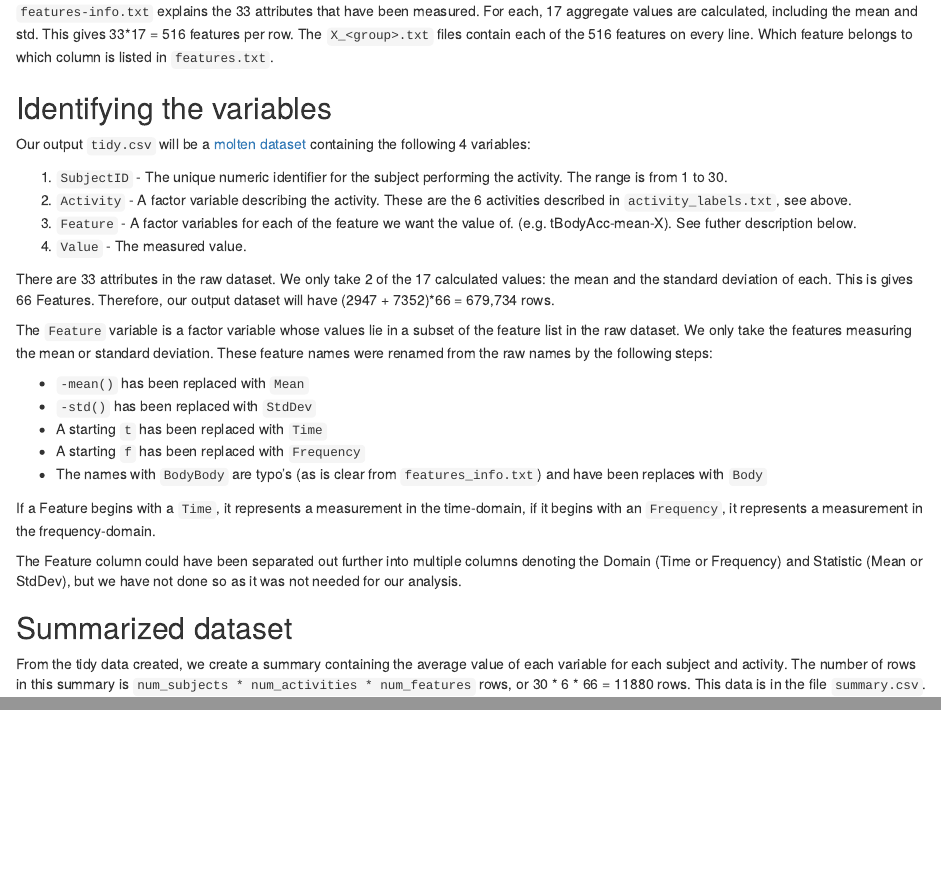
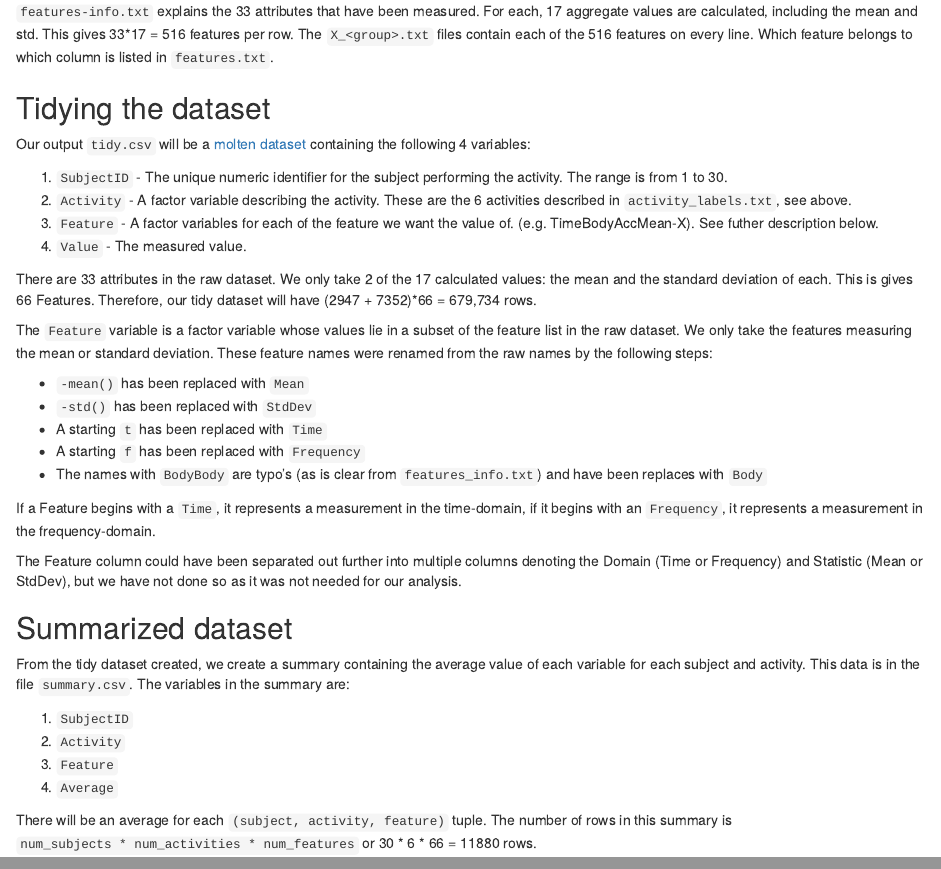
Before and after one commit to dmarjenburgh/coursera-getdata-courseproject, an R Markdown document (codeBook.Rmd): the page in a window 1100 px wide, from 710 px down, and a second part further down, joined at a grey line. Rendered offline with R 4.5, knitr and Pandoc, with nearby package versions.

Commit message:
update codebook

```diff
--- a/codeBook.Rmd
+++ b/codeBook.Rmd
@@ -44,7 +44,7 @@ directly in our analysis.)
 features on every line. Which feature belongs to which column is listed in
 `features.txt`.
 
-Identifying the variables
+Tidying the dataset
 -------------------------
 Our output `tidy.csv` will be a [molten dataset](http://vita.had.co.nz/papers/tidy-data.pdf)
 containing the following 4 variables:
@@ -54,12 +54,12 @@ containing the following 4 variables:
 2. `Activity` - A factor variable describing the activity. These are the 6
                 activities described in `activity_labels.txt`, see above.
 3. `Feature` - A factor variables for each of the feature we want the value of.
-               (e.g. tBodyAcc-mean-X). See futher description below.
+               (e.g. TimeBodyAccMean-X). See futher description below.
 4. `Value` - The measured value.
 
 There are 33 attributes in the raw dataset. We only take 2 of the 17 calculated
 values: the mean and the standard deviation of each. This is gives 66 Features.
-Therefore, our output dataset will have (2947 + 7352)*66 = 679,734 rows.
+Therefore, our tidy dataset will have (2947 + 7352)*66 = 679,734 rows.
 
 The `Feature` variable is a factor variable whose values lie in a subset of the
 feature list in the raw dataset. We only take the features measuring the mean or
@@ -82,7 +82,15 @@ have not done so as it was not needed for our analysis.
 
 Summarized dataset
 ------------------
-From the tidy data created, we create a summary containing the average value of
-each variable for each subject and activity. The number of rows in this summary
-is `num_subjects * num_activities * num_features` rows, or
-30 * 6 * 66 = 11880 rows. This data is in the file `summary.csv`.
+From the tidy dataset created, we create a summary containing the average value
+of each variable for each subject and activity. This data is in the file
+`summary.csv`. The variables in the summary are:
+
+1. `SubjectID`
+2. `Activity`
+3. `Feature`
+4. `Average`
+
+There will be an average for each `(subject, activity, feature)` tuple. The
+number of rows in this summary is `num_subjects * num_activities * num_features`
+or 30 * 6 * 66 = 11880 rows.
```
